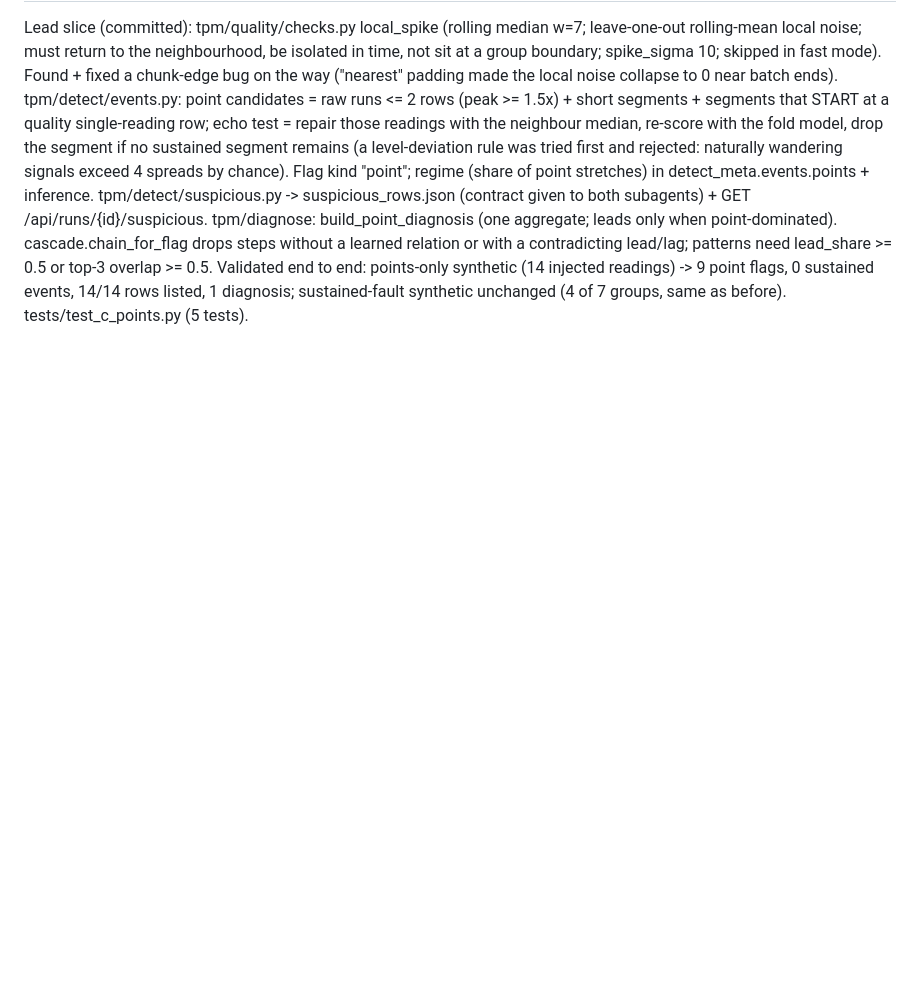
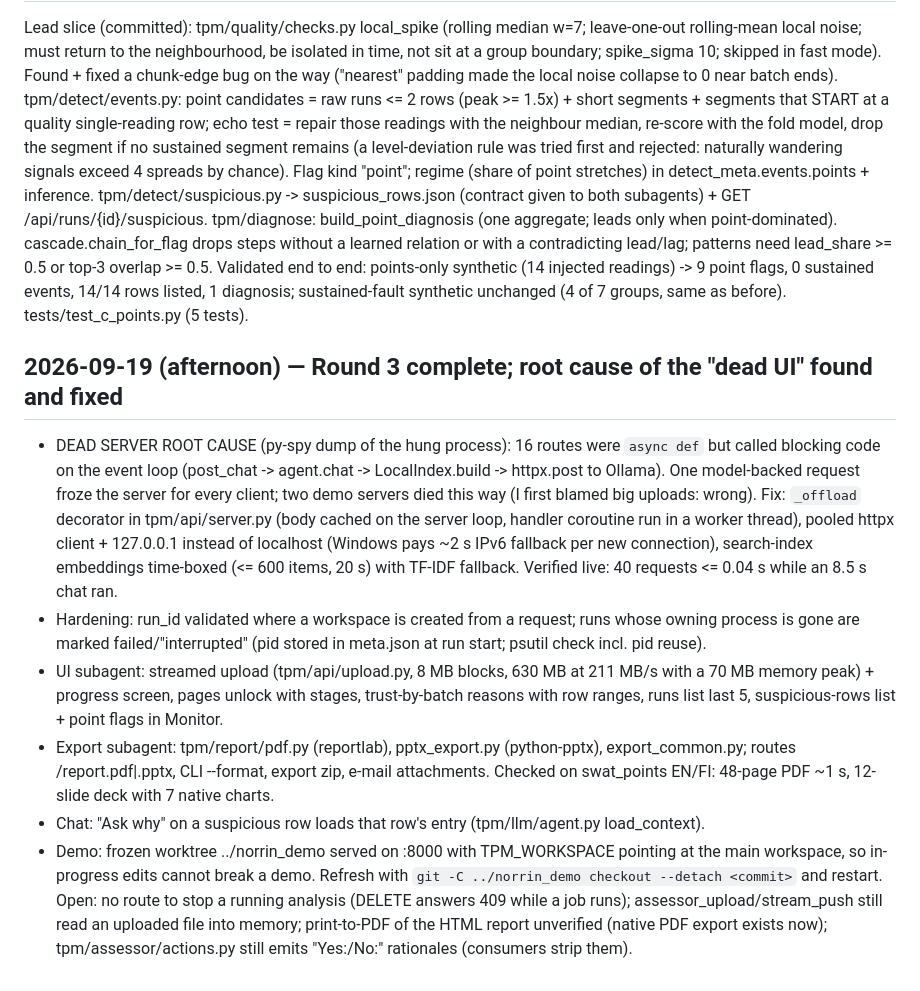
Before and after one commit to tommy2006/abarofchocolate, a Markdown page: docs/worklog/integration.md, the part around the change. GitHub-like rendering; blank space fills up the shorter version.

Commit message:
Worklog: round 3 complete, dead-UI root cause
Co-Authored-By: Claude Fable 5.1 <noreply@anthropic.com>

```diff
--- a/docs/worklog/integration.md
+++ b/docs/worklog/integration.md
@@ -80,3 +80,12 @@ Lead slice (committed): tpm/quality/checks.py local_spike (rolling median w=7; l
 tpm/detect/events.py: point candidates = raw runs <= 2 rows (peak >= 1.5x) + short segments + segments that START at a quality single-reading row; echo test = repair those readings with the neighbour median, re-score with the fold model, drop the segment if no sustained segment remains (a level-deviation rule was tried first and rejected: naturally wandering signals exceed 4 spreads by chance). Flag kind "point"; regime (share of point stretches) in detect_meta.events.points + inference.
 tpm/detect/suspicious.py -> suspicious_rows.json (contract given to both subagents) + GET /api/runs/{id}/suspicious. tpm/diagnose: build_point_diagnosis (one aggregate; leads only when point-dominated). cascade.chain_for_flag drops steps without a learned relation or with a contradicting lead/lag; patterns need lead_share >= 0.5 or top-3 overlap >= 0.5.
 Validated end to end: points-only synthetic (14 injected readings) -> 9 point flags, 0 sustained events, 14/14 rows listed, 1 diagnosis; sustained-fault synthetic unchanged (4 of 7 groups, same as before). tests/test_c_points.py (5 tests).
+
+## 2026-09-19 (afternoon) — Round 3 complete; root cause of the "dead UI" found and fixed
+- DEAD SERVER ROOT CAUSE (py-spy dump of the hung process): 16 routes were `async def` but called blocking code on the event loop (post_chat -> agent.chat -> LocalIndex.build -> httpx.post to Ollama). One model-backed request froze the server for every client; two demo servers died this way (I first blamed big uploads: wrong). Fix: `_offload` decorator in tpm/api/server.py (body cached on the server loop, handler coroutine run in a worker thread), pooled httpx client + 127.0.0.1 instead of localhost (Windows pays ~2 s IPv6 fallback per new connection), search-index embeddings time-boxed (<= 600 items, 20 s) with TF-IDF fallback. Verified live: 40 requests <= 0.04 s while an 8.5 s chat ran.
+- Hardening: run_id validated where a workspace is created from a request; runs whose owning process is gone are marked failed/"interrupted" (pid stored in meta.json at run start; psutil check incl. pid reuse).
+- UI subagent: streamed upload (tpm/api/upload.py, 8 MB blocks, 630 MB at 211 MB/s with a 70 MB memory peak) + progress screen, pages unlock with stages, trust-by-batch reasons with row ranges, runs list last 5, suspicious-rows list + point flags in Monitor.
+- Export subagent: tpm/report/pdf.py (reportlab), pptx_export.py (python-pptx), export_common.py; routes /report.pdf|.pptx, CLI --format, export zip, e-mail attachments. Checked on swat_points EN/FI: 48-page PDF ~1 s, 12-slide deck with 7 native charts.
+- Chat: "Ask why" on a suspicious row loads that row's entry (tpm/llm/agent.py load_context).
+- Demo: frozen worktree ../norrin_demo served on :8000 with TPM_WORKSPACE pointing at the main workspace, so in-progress edits cannot break a demo. Refresh with `git -C ../norrin_demo checkout --detach <commit>` and restart.
+Open: no route to stop a running analysis (DELETE answers 409 while a job runs); assessor_upload/stream_push still read an uploaded file into memory; print-to-PDF of the HTML report unverified (native PDF export exists now); tpm/assessor/actions.py still emits "Yes:/No:" rationales (consumers strip them).
```
